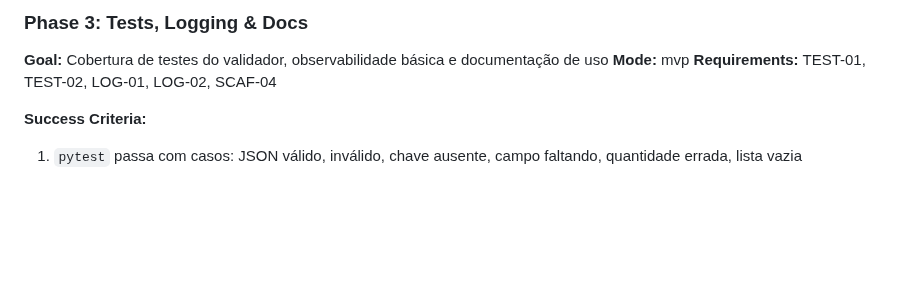
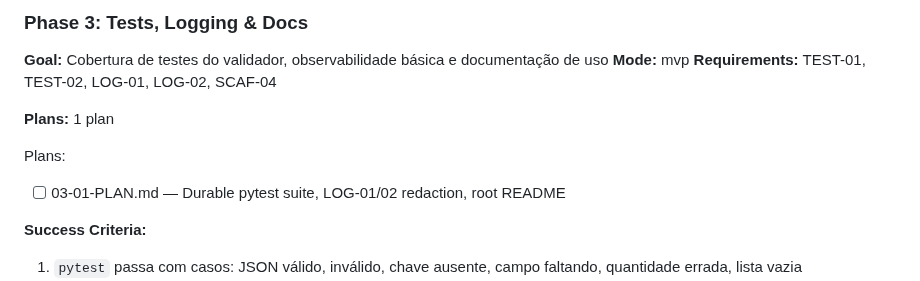
Before and after one commit to VirgilioFuchs/GeradorExercicios, a Markdown page: .planning/ROADMAP.md, the part around the change. Rendered like a GitHub page; blank space fills up the shorter version.

Commit message:
docs(03-01): plan tests logging and docs

```diff
--- a/.planning/ROADMAP.md
+++ b/.planning/ROADMAP.md
@@ -62,6 +62,11 @@
 **Mode:** mvp
 **Requirements:** TEST-01, TEST-02, LOG-01, LOG-02, SCAF-04
 
+**Plans:** 1 plan
+
+Plans:
+- [ ] 03-01-PLAN.md — Durable pytest suite, LOG-01/02 redaction, root README
+
 **Success Criteria:**
 
 1. `pytest` passa com casos: JSON válido, inválido, chave ausente, campo faltando, quantidade errada, lista vazia
```
Also changed, not shown: 1 other file.
